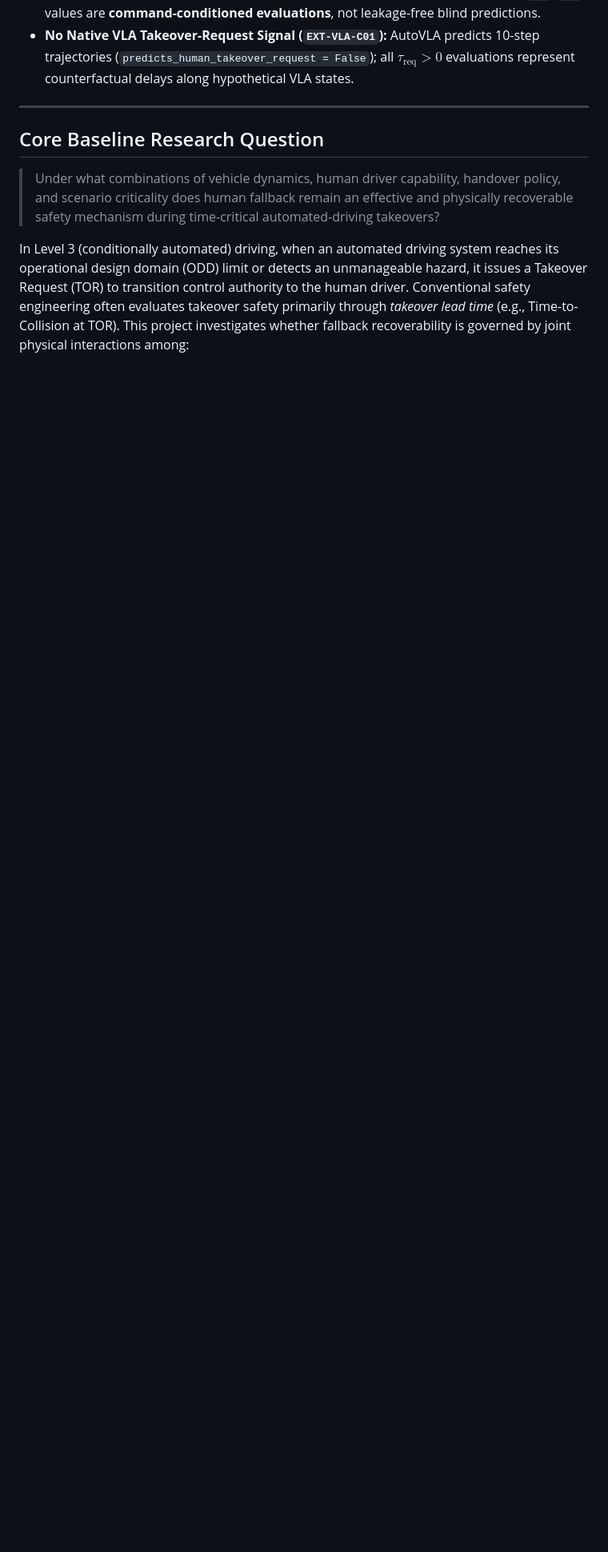
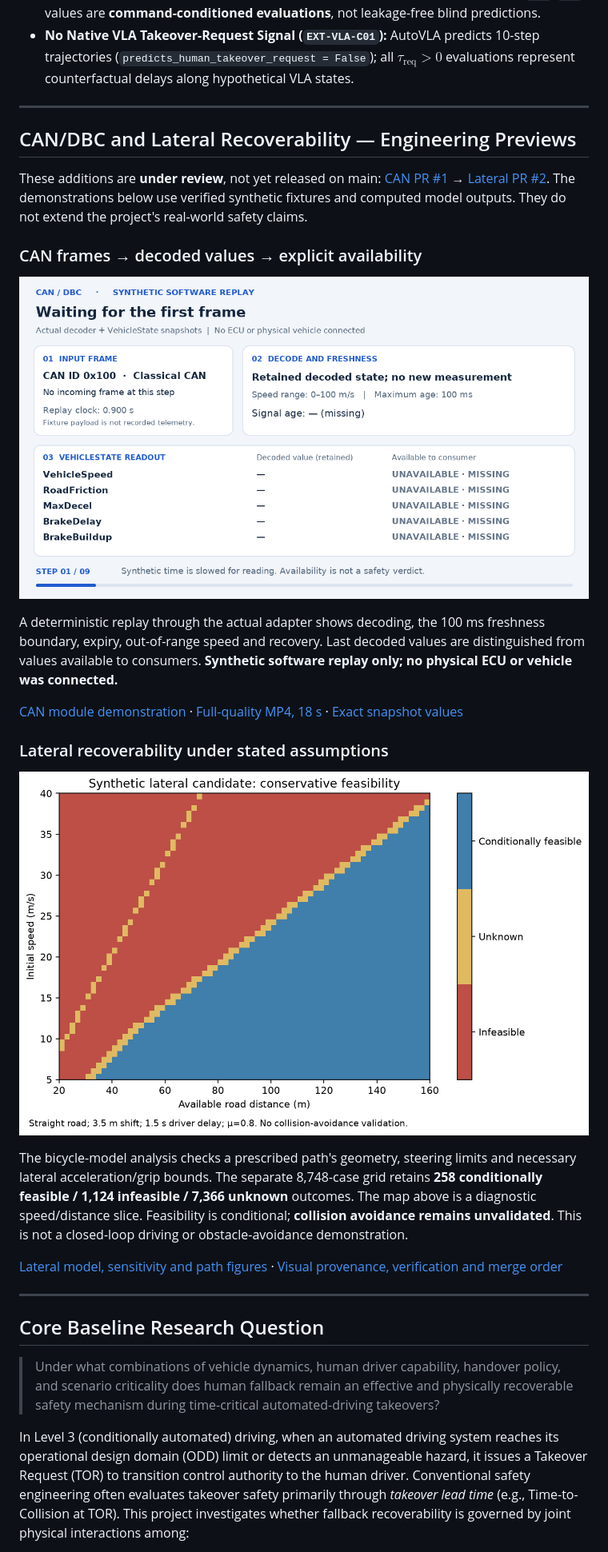
Before and after one commit to fengzhe-li/vehicle-aware-human-fallback, a Markdown page: README.md, the part around the change. Shown at 80% size. Drawn GitHub-style; pictures changed too: docs/media/engineering/can_decode.gif (added), docs/media/engineering/feasibility_map.png (added); blank space fills up the shorter version.

Commit message:
docs: add authentic CAN replay media and existing lateral figures

```diff
--- a/README.md
+++ b/README.md
@@ -129,6 +129,43 @@ Full technical documentation, step-wise kinematics, synthetic verifier stress fi
 
 - **\*Driving-Command Future-Displacement Leakage Disclosure (`EXT-VLA-C06`):** In `scene_02` ($y_{\text{GT}}(3.0\text{ s}) = +4.5128\text{ m}$) and `scene_06` ($y_{\text{GT}}(3.0\text{ s}) = +4.0889\text{ m}$), conditioning on `"turn left"` (or resolving an unknown raw approach command from future lateral displacement) conveys future maneuver direction. Their open-loop `ADE`/`FDE` values are **command-conditioned evaluations**, not leakage-free blind predictions.
 - **No Native VLA Takeover-Request Signal (`EXT-VLA-C01`):** AutoVLA predicts 10-step trajectories (`predicts_human_takeover_request = False`); all $\tau_{\text{req}} > 0$ evaluations represent counterfactual delays along hypothetical VLA states.
+
+---
+
+## CAN/DBC and Lateral Recoverability — Engineering Previews
+
+These additions are **under review**, not yet released on main:
+[CAN PR #1](https://github.com/fengzhe-li/vehicle-aware-human-fallback/pull/1) →
+[Lateral PR #2](https://github.com/fengzhe-li/vehicle-aware-human-fallback/pull/2).
+The demonstrations below use verified synthetic fixtures and computed model
+outputs. They do not extend the project's real-world safety claims.
+
+### CAN frames → decoded values → explicit availability
+
+![Synthetic CAN/DBC replay showing physical decoding, VehicleState freshness and unavailable invalid or stale signals](docs/media/engineering/can_decode.gif)
+
+A deterministic replay through the actual adapter shows decoding, the 100 ms
+freshness boundary, expiry, out-of-range speed and recovery. Last decoded values
+are distinguished from values available to consumers. **Synthetic software
+replay only; no physical ECU or vehicle was connected.**
+
+[CAN module demonstration](automotive_can/README.md) ·
+[Full-quality MP4, 18 s](docs/media/engineering/can_decode.mp4) ·
+[Exact snapshot values](docs/media/engineering/can_trace.json)
+
+### Lateral recoverability under stated assumptions
+
+![Existing synthetic lateral feasibility map, retaining infeasible, unknown and conditionally feasible regions](docs/media/engineering/feasibility_map.png)
+
+The bicycle-model analysis checks a prescribed path's geometry, steering limits
+and necessary lateral acceleration/grip bounds. The separate 8,748-case grid
+retains **258 conditionally feasible / 1,124 infeasible / 7,366 unknown** outcomes.
+The map above is a diagnostic speed/distance slice. Feasibility is conditional;
+**collision avoidance remains unvalidated**. This is not a closed-loop driving
+or obstacle-avoidance demonstration.
+
+[Lateral model, sensitivity and path figures](lateral_recoverability/README.md) ·
+[Visual provenance, verification and merge order](docs/ENGINEERING_MEDIA.md)
 
 ---
 
```
Also changed, not shown: automotive_can/README.md (added, +51 -0 lines), docs/ENGINEERING_MEDIA.md (added, +122 -0 lines), lateral_recoverability/README.md (added, +214 -0 lines), docs/media/engineering/can_decode_poster.png (added), docs/media/engineering/path_geometry.png (added), docs/media/engineering/sensitivity.png (added), 6 other files.
